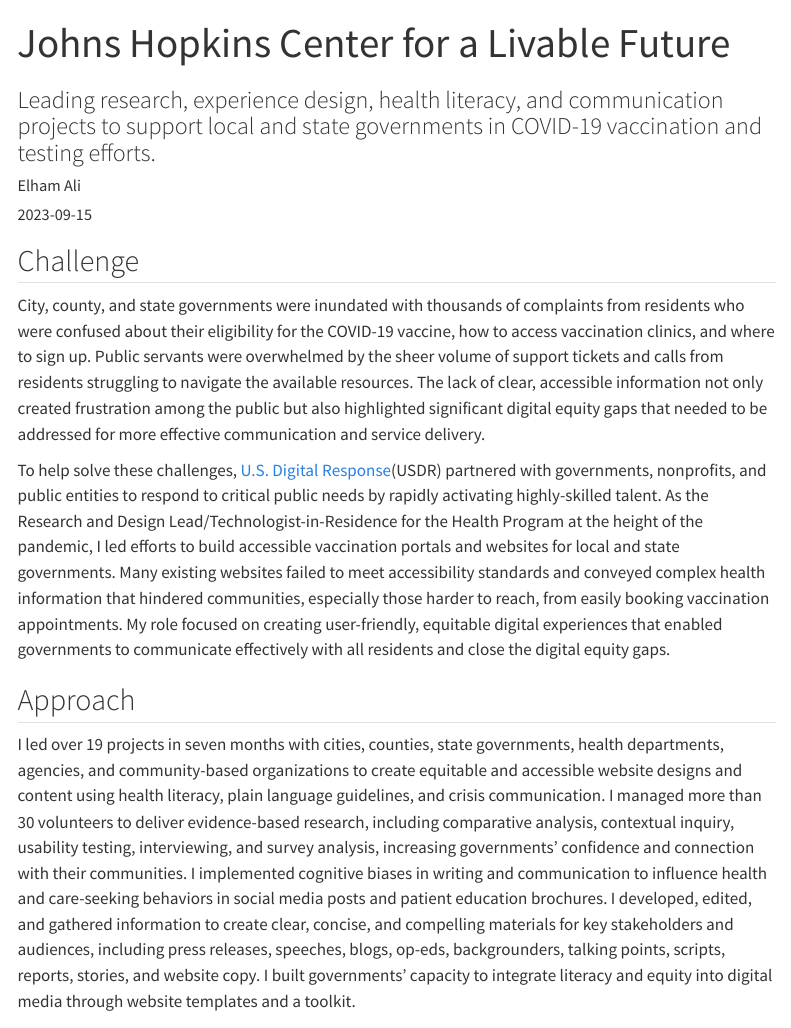
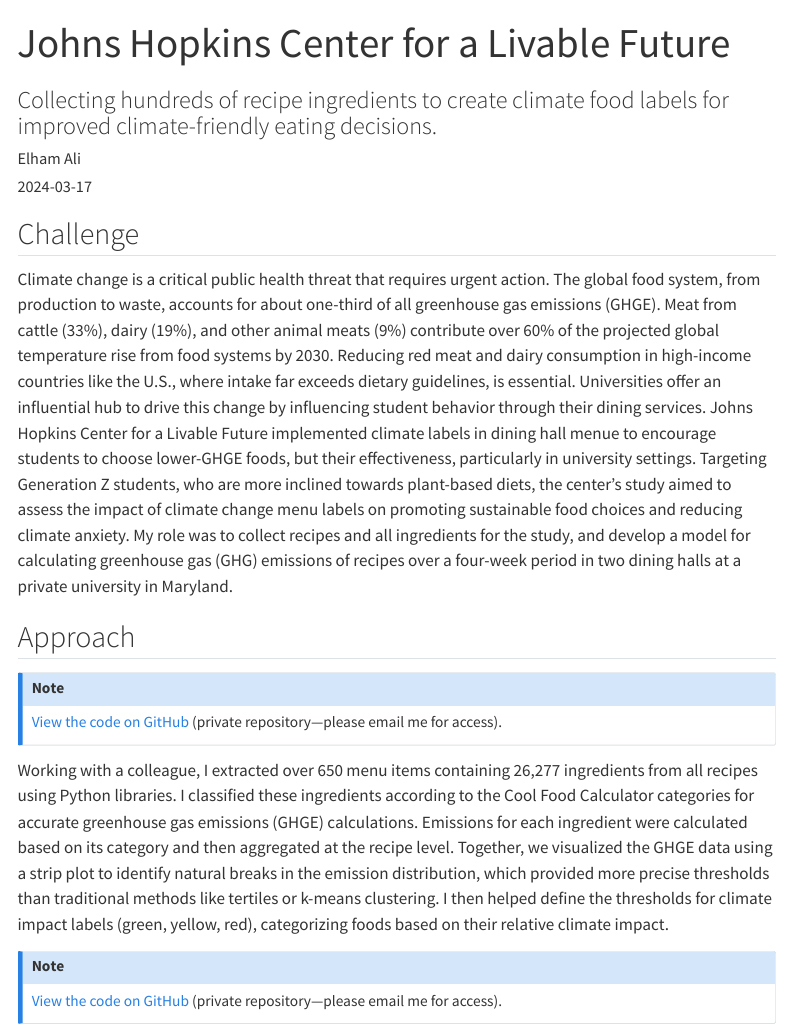
Before and after one commit to Elhamyali/elhamyali.github.io, a Quarto document (featured-work/clf/clf.qmd): the page in a window 1100 px wide, from its top. Rendered offline with R 4.5, knitr and Pandoc in place of Quarto, with nearby package versions; menus at the side of the page are left out; badge pictures from the web are left out.

Commit message:
added a new case study

```diff
--- a/featured-work/clf/clf.qmd
+++ b/featured-work/clf/clf.qmd
@@ -3,16 +3,17 @@
 author: Elham Ali
 citation:
   url: https://www.elhamyali.com/
-date: 2023-09-15
-subtitle: "Leading research, experience design, health literacy, and communication projects to support local and state governments in COVID-19 vaccination and testing efforts."
+date: 2024-03-17
+subtitle: "Collecting hundreds of recipe ingredients to create climate food labels for improved climate-friendly eating decisions."
 toc: true
 categories:
-  - qualitative research
-  - quantitative research
+  - data modeling
   - data analysis
-  - health communication
-  - content design
-  - information architecture
+  - pdf scraping
+  - data wrangling
+  - greenhouse gas calculations
+  - climate change
+  - sustainable diet
 execute:
   echo: false
 format: html
@@ -25,10 +29,65 @@
 
 ## Challenge
 
-City, county, and state governments were inundated with thousands of complaints from residents who were confused about their eligibility for the COVID-19 vaccine, how to access vaccination clinics, and where to sign up. Public servants were overwhelmed by the sheer volume of support tickets and calls from residents struggling to navigate the available resources. The lack of clear, accessible information not only created frustration among the public but also highlighted significant digital equity gaps that needed to be addressed for more effective communication and service delivery.
-
-To help solve these challenges, [U.S. Digital Response](https://www.usdigitalresponse.org/)(USDR) partnered with governments, nonprofits, and public entities to respond to critical public needs by rapidly activating highly-skilled talent. As the Research and Design Lead/Technologist-in-Residence for the Health Program at the height of the pandemic, I led efforts to build accessible vaccination portals and websites for local and state governments. Many existing websites failed to meet accessibility standards and conveyed complex health information that hindered communities, especially those harder to reach, from easily booking vaccination appointments. My role focused on creating user-friendly, equitable digital experiences that enabled governments to communicate effectively with all residents and close the digital equity gaps.
+Climate change is a critical public health threat that requires urgent
+action. The global food system, from production to waste, accounts for
+about one-third of all greenhouse gas emissions (GHGE). Meat from cattle
+(33%), dairy (19%), and other animal meats (9%) contribute over 60% of
+the projected global temperature rise from food systems by 2030.
+Reducing red meat and dairy consumption in high-income countries like
+the U.S., where intake far exceeds dietary guidelines, is essential.
+Universities offer an influential hub to drive this change by
+influencing student behavior through their dining services. Johns
+Hopkins Center for a Livable Future implemented climate labels in dining
+hall menue to encourage students to choose lower-GHGE foods, but their
+effectiveness, particularly in university settings. Targeting Generation
+Z students, who are more inclined towards plant-based diets, the
+center's study aimed to assess the impact of climate change menu labels
+on promoting sustainable food choices and reducing climate anxiety. My
+role was to collect recipes and all ingredients for the study, and
+develop a model for calculating greenhouse gas (GHG) emissions of
+recipes over a four-week period in two dining halls at a private
+university in Maryland.
 
 ## Approach
 
-I led over 19 projects in seven months with cities, counties, state governments, health departments, agencies, and community-based organizations to create equitable and accessible website designs and content using health literacy, plain language guidelines, and crisis communication. I managed more than 30 volunteers to deliver evidence-based research, including comparative analysis, contextual inquiry, usability testing, interviewing, and survey analysis, increasing governments' confidence and connection with their communities. I implemented cognitive biases in writing and communication to influence health and care-seeking behaviors in social media posts and patient education brochures. I developed, edited, and gathered information to create clear, concise, and compelling materials for key stakeholders and audiences, including press releases, speeches, blogs, op-eds, backgrounders, talking points, scripts, reports, stories, and website copy. I built governments' capacity to integrate literacy and equity into digital media through website templates and a toolkit.
+[![](https://img.shields.io/badge/Python-3776AB?logo=Python&logoColor=white)](#)
+[![](https://img.shields.io/badge/pdfplumber-808080)](#)
+[![](https://img.shields.io/badge/Pandas-150458?logo=pandas&logoColor=white)](#)
+[![](https://img.shields.io/badge/re-006400)](#)
+[![](https://img.shields.io/badge/glob-006400)](#)
+[![](https://img.shields.io/badge/Numpy-013243?logo=numpy&logoColor=white)](#)
+
+::: callout-note
+[View the code on
+GitHub](https://github.com/Elhamyali/clf-climate-label-study) (private
+repository---please email me for access).
+:::
+
+Working with a colleague, I extracted over 650 menu items containing
+26,277 ingredients from all recipes using Python libraries. I classified
+these ingredients according to the Cool Food Calculator categories for
+accurate greenhouse gas emissions (GHGE) calculations. Emissions for
+each ingredient were calculated based on its category and then
+aggregated at the recipe level. Together, we visualized the GHGE data
+using a strip plot to identify natural breaks in the emission
+distribution, which provided more precise thresholds than traditional
+methods like tertiles or k-means clustering. I then helped define the
+thresholds for climate impact labels (green, yellow, red), categorizing
+foods based on their relative climate impact.
+
+[![](https://img.shields.io/badge/R-276DC2?logo=R&logoColor=white)](#)
+[![](https://img.shields.io/badge/RStudio-75AADB?logo=RStudio&logoColor=white)](#)
+[![](https://img.shields.io/badge/Quarto-005F9E?logo=quarto&logoColor=white)](#)
+[![](https://img.shields.io/badge/Tidyverse-1A162D?logo=R&logoColor=white)](#)
+[![](https://img.shields.io/badge/dplyr-1A162D?logo=R&logoColor=white)](#)
+[![](https://img.shields.io/badge/survey-1A162D?logo=R&logoColor=white)](#)
+[![](https://img.shields.io/badge/ggplot2-1A162D?logo=R&logoColor=white)](#)
+[![](https://img.shields.io/badge/tidyr-1A162D?logo=R&logoColor=white)](#)
+[![](https://img.shields.io/badge/knitr-1A162D?logo=R&logoColor=white)](#)
+[![](https://img.shields.io/badge/readxl-1A162D?logo=R&logoColor=white)](#)
+
+::: callout-note
+[View the code on
+GitHub](https://github.com/Elhamyali/clf-climate-label-study-data-analysis)
+(private repository---please email me for access).
```
Also changed, not shown: featured-work/nysdoh/nysdoh.qmd (+7 -3 lines), featured-work/rho/rho.qmd (+4 -4 lines), featured-work/clf/1-clf.png (added), featured-work/clf/2-clf.png (added), featured-work/clf/3-clf.png (added), featured-work/clf/4-clf.png (added), featured-work/clf/clf.qmd (63 more changed lines), 5 other files.
